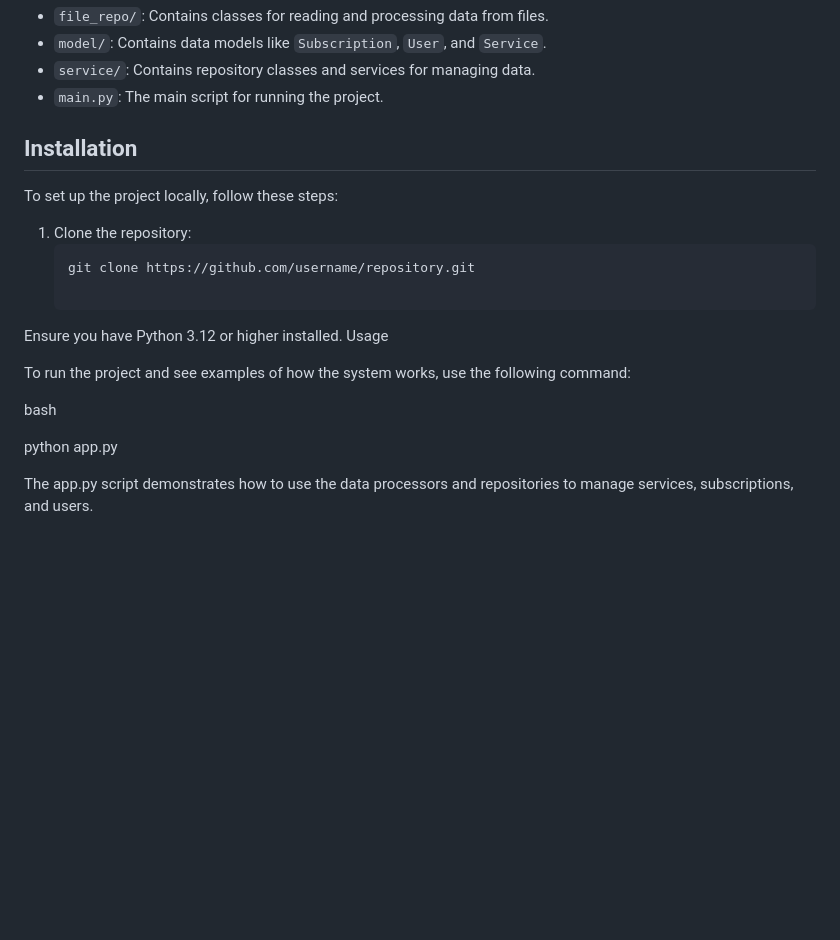
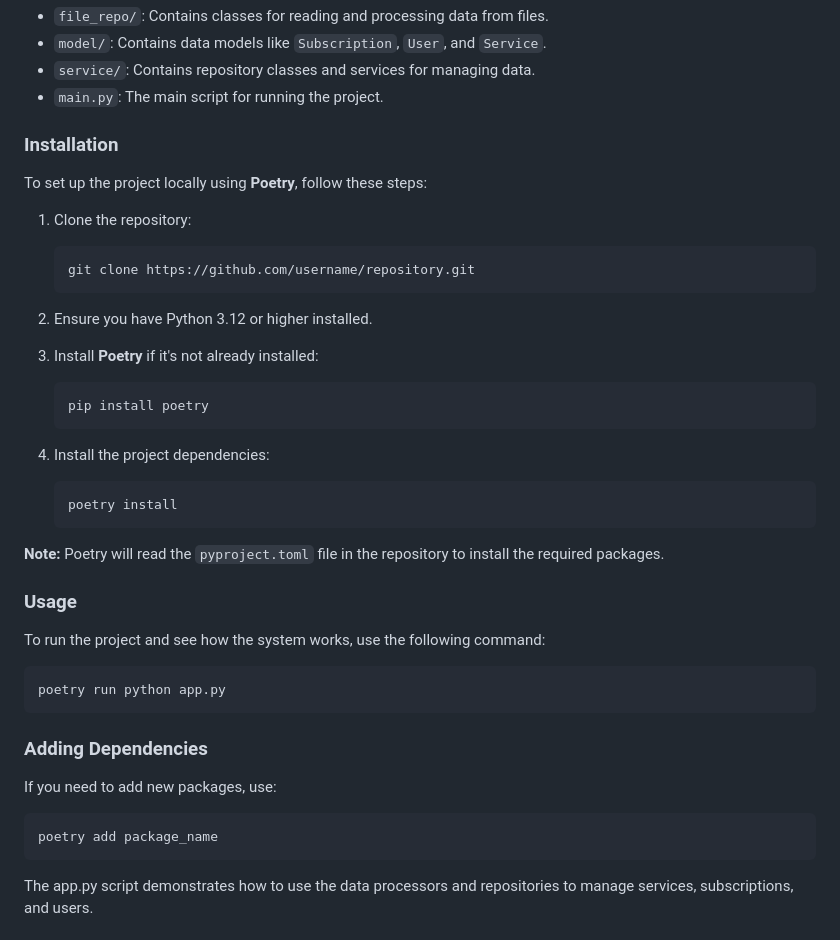
Before and after one commit to paulinap92/project_subscription_service, a Markdown page: README.md, the part around the change printed below. Drawn GitHub-style; blank space fills up the shorter version.

Commit message:
update-readme

````diff
--- a/README.md
+++ b/README.md
@@ -40,22 +42,46 @@ markdown
 - `service/`: Contains repository classes and services for managing data.
 - `main.py`: The main script for running the project.
 
-## Installation
 
-To set up the project locally, follow these steps:
+### Installation
+
+To set up the project locally using **Poetry**, follow these steps:
 
 1. Clone the repository:
    ```bash
    git clone https://github.com/username/repository.git
+   ```
 
-Ensure you have Python 3.12 or higher installed.
-Usage
+2. Ensure you have Python 3.12 or higher installed.
 
-To run the project and see examples of how the system works, use the following command:
+3. Install **Poetry** if it's not already installed:
+   ```bash
+   pip install poetry
+   ```
 
-bash
+4. Install the project dependencies:
+   ```bash
+   poetry install
+   ```
 
-python app.py
+**Note:** Poetry will read the `pyproject.toml` file in the repository to install the required packages.
+
+### Usage
+
+To run the project and see how the system works, use the following command:
+
+```bash
+poetry run python app.py
+```
+
+### Adding Dependencies
+
+If you need to add new packages, use:
+
+```bash
+poetry add package_name
+```
+
 
 The app.py script demonstrates how to use the data processors and repositories to manage services, subscriptions, and users.
 ## Example Usage
````
Also changed, not shown: other parts of README.md (+2 -0 lines).
